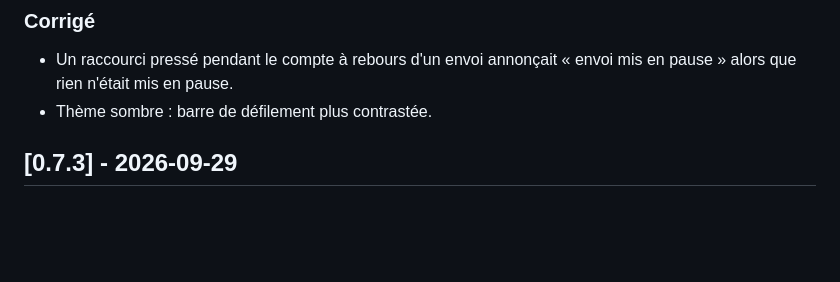
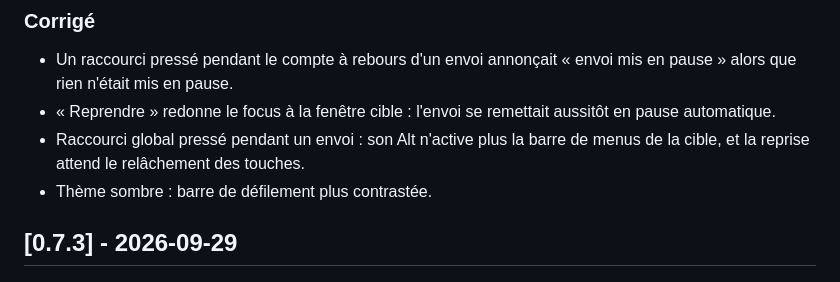
Before and after one commit to Kenny3231/SendToConsole, a Markdown page: CHANGELOG.md, the part around the change. GitHub-like rendering; blank space fills up the shorter version.

Commit message:
CHANGELOG 0.7.4 : correctifs issus des relectures
Co-Authored-By: Claude Opus 5.5 <noreply@anthropic.com>

```diff
--- a/CHANGELOG.md
+++ b/CHANGELOG.md
@@ -27,6 +27,10 @@ versions selon [SemVer](https://semver.org/lang/fr/).
 ### Corrigé
 - Un raccourci pressé pendant le compte à rebours d'un envoi annonçait
   « envoi mis en pause » alors que rien n'était mis en pause.
+- « Reprendre » redonne le focus à la fenêtre cible : l'envoi se remettait
+  aussitôt en pause automatique.
+- Raccourci global pressé pendant un envoi : son Alt n'active plus la barre
+  de menus de la cible, et la reprise attend le relâchement des touches.
 - Thème sombre : barre de défilement plus contrastée.
 
 ## [0.7.3] - 2026-09-29
```
